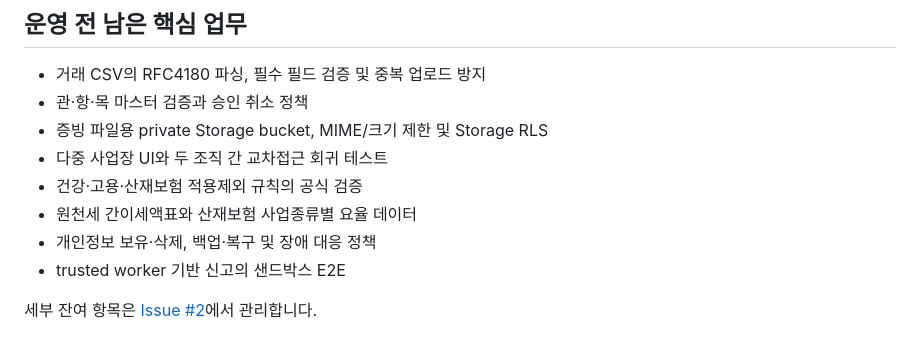
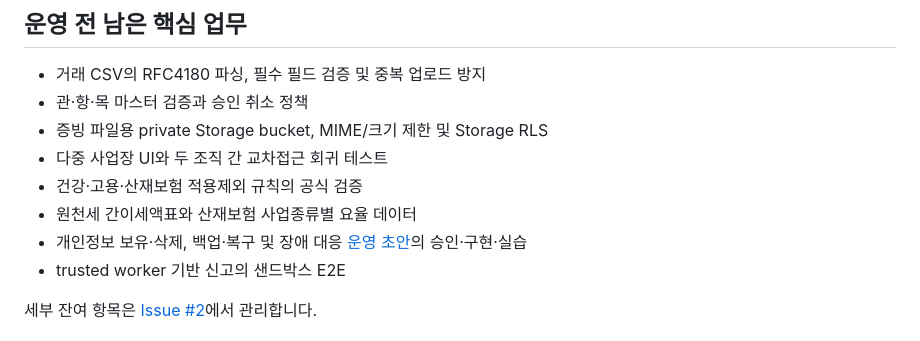
Before and after one commit to donghangsol-spec/donghaengsolution, a Markdown page: README.md, the part around the change. Rendered like a GitHub page.

Commit message:
Link operational privacy and recovery gates

```diff
--- a/README.md
+++ b/README.md
@@ -81,7 +81,7 @@
 - 다중 사업장 UI와 두 조직 간 교차접근 회귀 테스트
 - 건강·고용·산재보험 적용제외 규칙의 공식 검증
 - 원천세 간이세액표와 산재보험 사업종류별 요율 데이터
-- 개인정보 보유·삭제, 백업·복구 및 장애 대응 정책
+- 개인정보 보유·삭제, 백업·복구 및 장애 대응 [운영 초안](docs/PRIVACY_RETENTION_RECOVERY.md)의 승인·구현·실습
 - trusted worker 기반 신고의 샌드박스 E2E
 
 세부 잔여 항목은 [Issue #2](https://github.com/donghangsol-spec/donghaengsolution/issues/2)에서 관리합니다.
```
